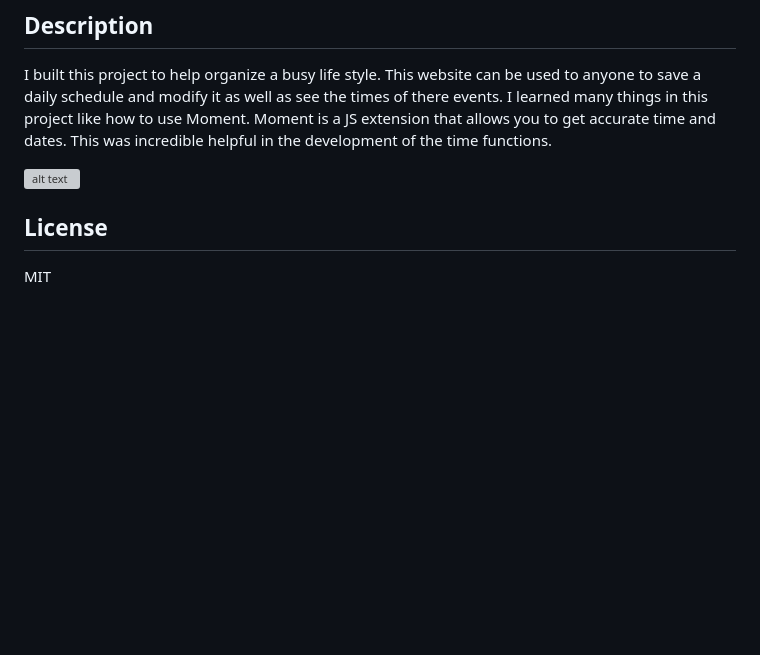
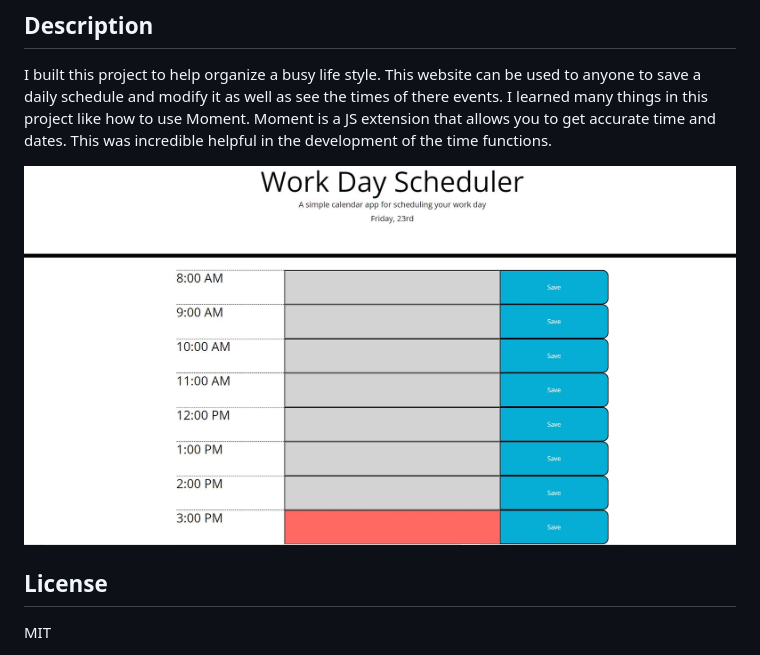
Before and after one commit to unheardof77/Work-Day-Planner, a Markdown page: README.md, the part around the change printed below. GitHub-like rendering; pictures changed too: Assets/Livesite.JPG (added); blank space fills up the shorter version; grey boxes are pictures that could not be loaded.

Commit message:
Finished README.  Safe revert point.

```diff
--- a/README.md
+++ b/README.md
@@ -4,7 +4,7 @@
 
 I built this project to help organize a busy life style.  This website can be used to anyone to save a daily schedule and modify it as well as see the times of there events.  I learned many things in this project like how to use Moment.  Moment is a JS extension that allows you to get accurate time and dates.  This was incredible helpful in the development of the time functions.
 
-![alt text](image.jpg)
+![alt text](./Assets/Livesite.JPG)
 ## License
 
 MIT
```
Also changed, not shown: other parts of README.md (+2 -2 lines).
